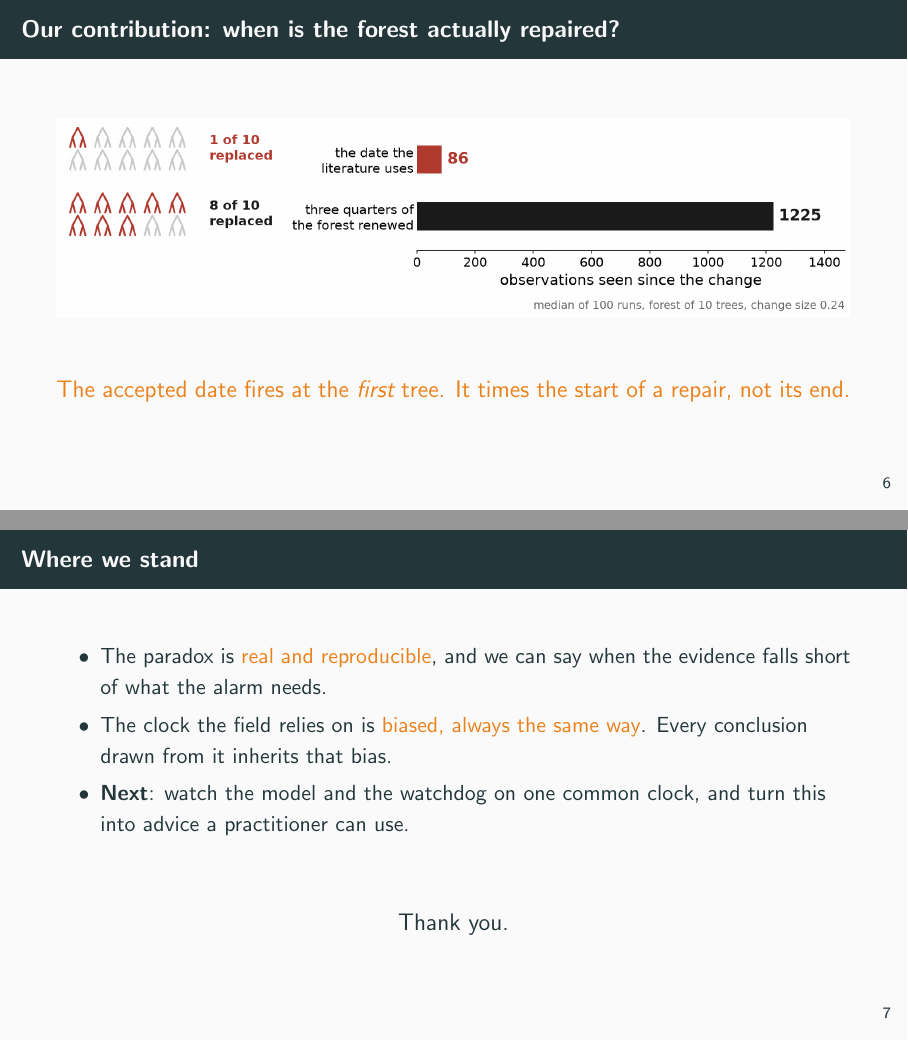
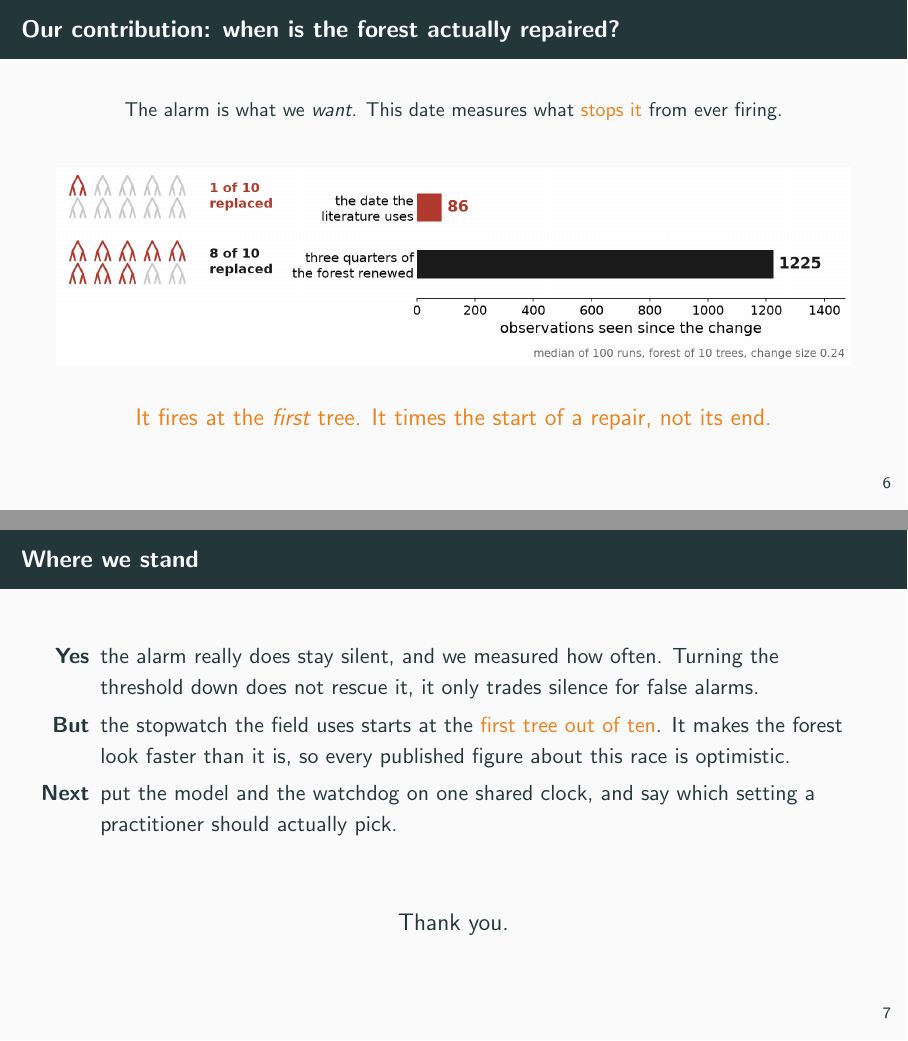
Before and after one commit to Boyeau/FMR-39, LaTeX slides (05_presentation/presentation_pitch_3min.tex): pages 7 and 8 of 8, joined at a grey line. Compiled offline with pdfLaTeX.

Commit message:
Distingue ce que fait l'alarme de ce que mesure tau_ARF
Les deux dates etaient traitees comme deux chronometres symetriques, alors
qu'elles ne font pas le meme metier, et rien sur les slides ne le disait.

- tau_det est un OUTIL : elle previent un humain, elle declenche l'audit, le
  reentrainement, la pause. C'est la seule sortie visible du dispositif.
- tau_ARF n'alerte personne. C'est un INSTRUMENT DE MESURE, et il n'existe
  que parce que le paradoxe est une course : pour affirmer que la reparation
  bat l'alarme, il faut chronometrer la reparation.

La slide de l'avancee l'ecrit en tete : « the alarm is what we want, this
date measures what stops it from ever firing », et la voix enchaine sur le
fait que tout le resultat repose sur cette date-la.

La derniere slide passe d'un bilan abstrait a trois reponses : Yes, l'alarme
se tait vraiment et on l'a mesure ; But, le chronometre part au premier
arbre sur dix, donc tout chiffre bati dessus est optimiste ; Next, une seule
horloge pour les deux et un reglage qu'un praticien puisse choisir. La
premiere ligne recupere le compromis de reglage, ce qui rend la slide des
seuils coupable sans perdre son message.

Le README consigne la consequence qui n'est pas sur les slides et qui
tombera en question : tau_ARF etant une borne inferieure unilaterale, il
fait paraitre la foret plus rapide qu'elle n'est, donc le paradoxe tel que
l'article le quantifie est exagere par son propre instrument. Le phenomene
tient : les 3 alarmes sur 2 000 se mesurent sans passer par tau_ARF.

522 mots, 196 s a 160 mots/min : au-dessus de la cible, coupe identifiee.

Q C — aucun chiffre nouveau.

Co-Authored-By: Claude Opus 5 (1M context) <noreply@anthropic.com>
Claude-Session: https://claude.ai/code/session_01QcvnKLomdzZDqzWWcJSt1L

```diff
--- a/05_presentation/presentation_pitch_3min.tex
+++ b/05_presentation/presentation_pitch_3min.tex
@@ -81,6 +81,3 @@
     time.
   \end{center}
   \note{The first defence repairs itself. Its building block is a decision
-    tree: it cuts the picture straight across, so a slanted boundary can
-    only be approximated by a staircase. One tree is fragile, so ten of them
-    vote. That is the Adaptive Random Forest, the model we study. A tree
@@ -144,39 +144,50 @@
 % ---------------------------------------------------------------- 33 s
 \begin{frame}{Our contribution: when is the forest actually repaired?}
   \begin{center}
+    \small The alarm is what we \emph{want}. This date measures what
+    \alert{stops it} from ever firing.
+  \end{center}
+  \vspace{-0.1em}
+  \begin{center}
     \includegraphics[width=\textwidth]{Fig_slide_deux_horloges.png}
   \end{center}
-  \vspace{0.1em}
   \begin{center}
-    \alert{\large The accepted date fires at the \emph{first} tree. It times
-    the start of a repair, not its end.}
+    \alert{\large It fires at the \emph{first} tree. It times the start of a
+    repair, not its end.}
   \end{center}
-  \note{To claim the repair wins that race, you need a date for the repair,
-    and everything the paper concludes rests on that single date. Here is
-    the one it uses: the moment the very first tree out of ten is replaced.
-    Wait until three quarters of the forest has actually been renewed, and
-    you wait roughly ten times longer. So that stopwatch times the start of
-    a repair, not its end, and it is wrong always in the same direction.}
+  \note{The two dates do different jobs. The alarm warns a human. This
+    second one warns nobody: it exists to time the thing that stops the
+    alarm, and the whole claim rests on it. The date the literature uses is
+    the moment the very first tree out of ten is replaced. Wait until three
+    quarters of the forest has really been renewed, and you wait ten times
+    longer. It times the start of a repair, not its end, always in the same
+    direction.}
 \end{frame}
 
 % ---------------------------------------------------------------- 22 s
 \begin{frame}{Where we stand}
   \begin{itemize}
-    \item The paradox is \alert{real and reproducible}, and we can say when
-          the evidence falls short of what the alarm needs.
-    \item The clock the field relies on is \alert{biased, always the same
-          way}. Every conclusion drawn from it inherits that bias.
-    \item \textbf{Next}: watch the model and the watchdog on one common
-          clock, and turn this into advice a practitioner can use.
+    \item[\textbf{Yes}] the alarm really does stay silent, and we measured
+          how often. Turning the threshold down does not rescue it, it only
+          trades silence for false alarms.
+    \item[\textbf{But}] the stopwatch the field uses starts at the
+          \alert{first tree out of ten}. It makes the forest look faster
+          than it is, so every published figure about this race is
+          optimistic.
+    \item[\textbf{Next}] put the model and the watchdog on one shared clock,
+          and say which setting a practitioner should actually pick.
   \end{itemize}
   \vfill
   \begin{center}
     \large Thank you.
   \end{center}
-  \note{Where we stand. The paradox is real and reproducible. The clock the
-    field relies on is biased, always the same way, so every conclusion
-    drawn from it inherits that bias. What remains is to turn this into
-    advice a practitioner can use. Thank you.}
+  \note{Where we stand. Yes, the alarm really does stay silent, and we
+    measured how often. Lowering the threshold does not rescue it, it trades
+    silence for false alarms. But the stopwatch the field uses starts at the
+    first tree out of ten: it makes the forest look faster than it is, so
+    every published figure about this race is optimistic. What is left is
+    one shared clock for both, and a setting a practitioner can actually
+    pick. Thank you.}
 \end{frame}
 
 \end{document}
```
Also changed, not shown: 05_presentation/README.md, 05_presentation/notes_conferencier.pdf, 05_presentation/presentation_pitch_3min.pdf, 05_presentation/presentation_pitch_3min.tex (11 more changed lines).
